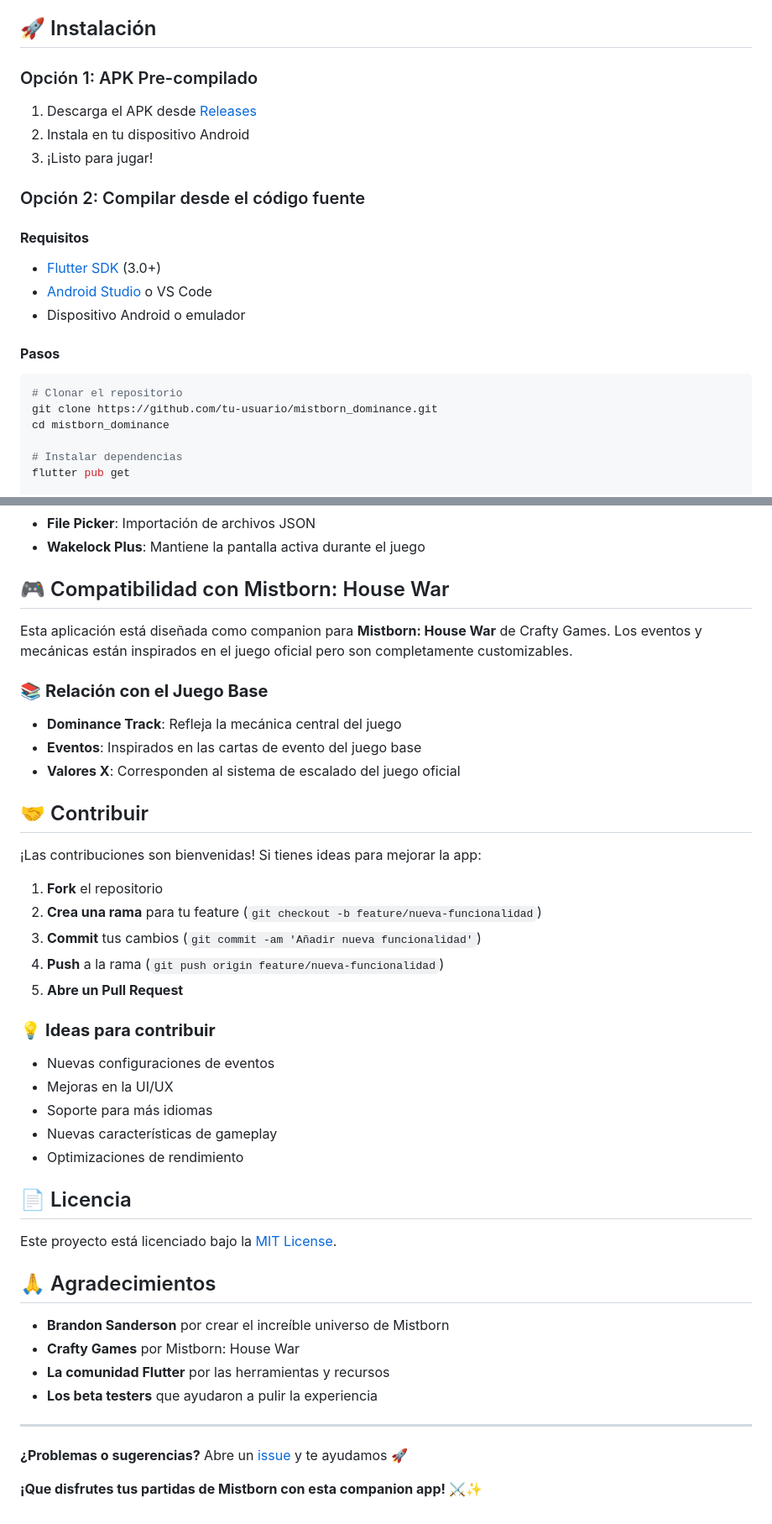
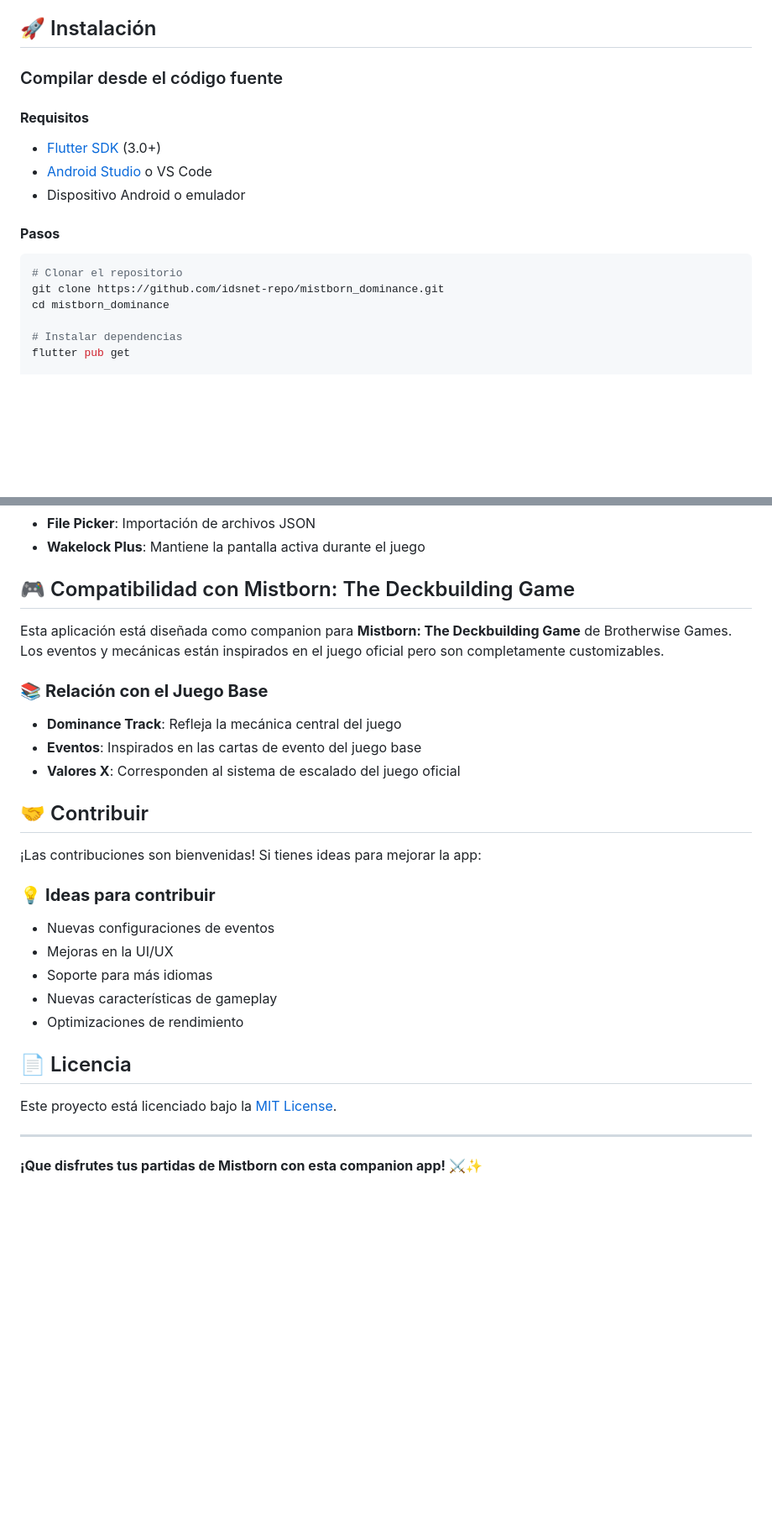
Before and after one commit to idsnet-repo/mistborn-dominance, a Markdown page: README.md, 2 parts joined by grey strips. Shown: that part at 84% size. GitHub-like rendering; blank space fills up the shorter version.

Commit message:
se corrige el nombre de la editorial

````diff
--- a/README.md
+++ b/README.md
@@ -33,12 +33,7 @@ Una aplicación companion para el juego de mesa **Mistborn: House War** que te a
 
 ## 🚀 Instalación
 
-### Opción 1: APK Pre-compilado
-1. Descarga el APK desde [Releases](../../releases)
-2. Instala en tu dispositivo Android
-3. ¡Listo para jugar!
-
-### Opción 2: Compilar desde el código fuente
+### Compilar desde el código fuente
 
 #### **Requisitos**
 - [Flutter SDK](https://docs.flutter.dev/get-started/install) (3.0+)
@@ -48,7 +43,7 @@ Una aplicación companion para el juego de mesa **Mistborn: House War** que te a
 #### **Pasos**
 ```bash
 # Clonar el repositorio
-git clone https://github.com/tu-usuario/mistborn_dominance.git
+git clone https://github.com/idsnet-repo/mistborn_dominance.git
 cd mistborn_dominance
 
 # Instalar dependencias
@@ -120,9 +115,9 @@ flutter build apk --release
 - **File Picker**: Importación de archivos JSON
 - **Wakelock Plus**: Mantiene la pantalla activa durante el juego
 
-## 🎮 Compatibilidad con Mistborn: House War
+## 🎮 Compatibilidad con Mistborn: The Deckbuilding Game
 
-Esta aplicación está diseñada como companion para **Mistborn: House War** de Crafty Games. Los eventos y mecánicas están inspirados en el juego oficial pero son completamente customizables.
+Esta aplicación está diseñada como companion para **Mistborn: The Deckbuilding Game** de Brotherwise Games. Los eventos y mecánicas están inspirados en el juego oficial pero son completamente customizables.
 
 ### 📚 **Relación con el Juego Base**
 - **Dominance Track**: Refleja la mecánica central del juego
@@ -132,12 +127,6 @@ Esta aplicación está diseñada como companion para **Mistborn: House War** de
 ## 🤝 Contribuir
 
 ¡Las contribuciones son bienvenidas! Si tienes ideas para mejorar la app:
-
-1. **Fork** el repositorio
-2. **Crea una rama** para tu feature (`git checkout -b feature/nueva-funcionalidad`)
-3. **Commit** tus cambios (`git commit -am 'Añadir nueva funcionalidad'`)
-4. **Push** a la rama (`git push origin feature/nueva-funcionalidad`)
-5. **Abre un Pull Request**
 
 ### 💡 **Ideas para contribuir**
 - Nuevas configuraciones de eventos
@@ -150,15 +139,6 @@ Esta aplicación está diseñada como companion para **Mistborn: House War** de
 
 Este proyecto está licenciado bajo la [MIT License](LICENSE).
 
-## 🙏 Agradecimientos
-
-- **Brandon Sanderson** por crear el increíble universo de Mistborn
-- **Crafty Games** por Mistborn: House War
-- **La comunidad Flutter** por las herramientas y recursos
-- **Los beta testers** que ayudaron a pulir la experiencia
-
 ---
 
-**¿Problemas o sugerencias?** Abre un [issue](../../issues) y te ayudamos 🚀
-
 **¡Que disfrutes tus partidas de Mistborn con esta companion app!** ⚔️✨
````
